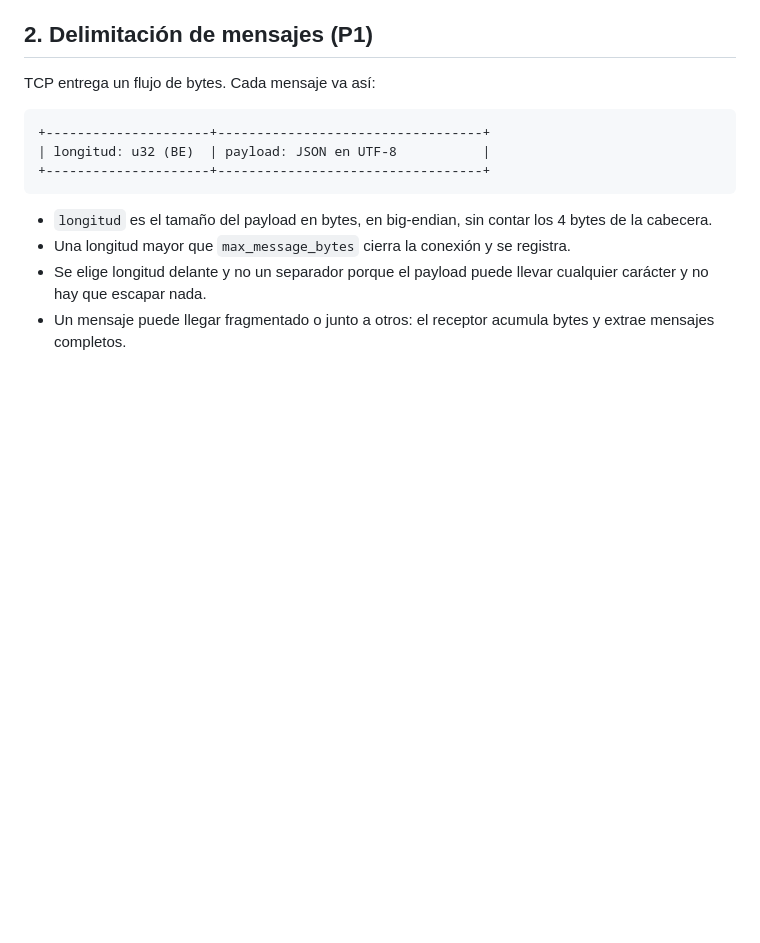
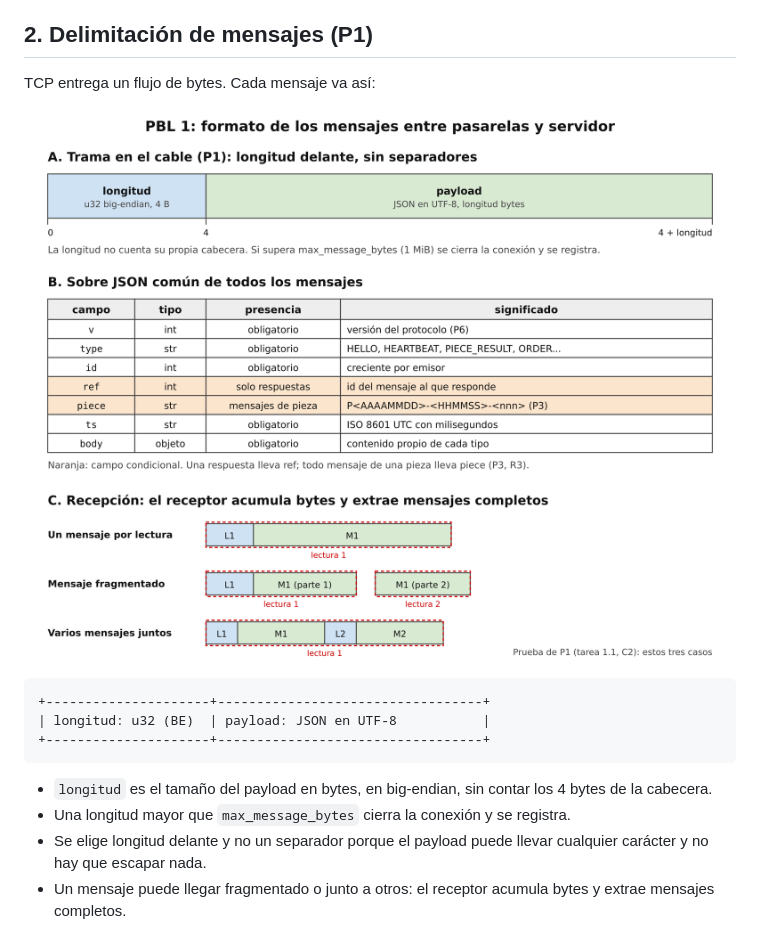
Before and after one commit to MUAECI-GRUPO4/PBL-Vision-Robotica-y-Redes, a Markdown page: docs/contratos.md, the part around the change. Drawn GitHub-style; pictures changed too: docs/diagramas/formato-mensaje.png (added); blank space fills up the shorter version.

Commit message:
docs(1.1): diagrama del formato de los mensajes (C1)
docs/diagramas/formato-mensaje.svg (fuente) y .png: trama con longitud delante, sobre JSON común y los tres casos de recepción de P1. Enlazado desde contratos.md.

````diff
--- a/docs/contratos.md
+++ b/docs/contratos.md
@@ -18,6 +18,8 @@ robot KUKA ─KukaVarProxy :7000─(claro)─ pasarela-R ══TLS, conducto 2
 ## 2. Delimitación de mensajes (P1)
 
 TCP entrega un flujo de bytes. Cada mensaje va así:
+
+![Formato de los mensajes](diagramas/formato-mensaje.png)
 
 ```
 +---------------------+----------------------------------+
````
Also changed, not shown: 1 other file.
